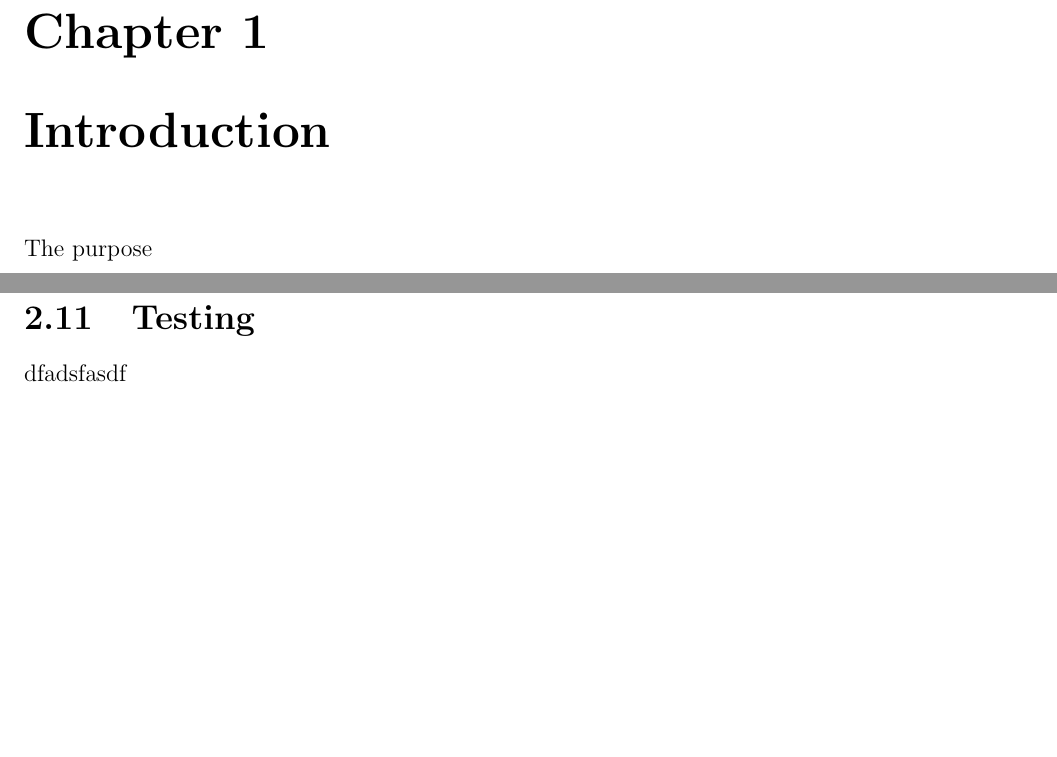
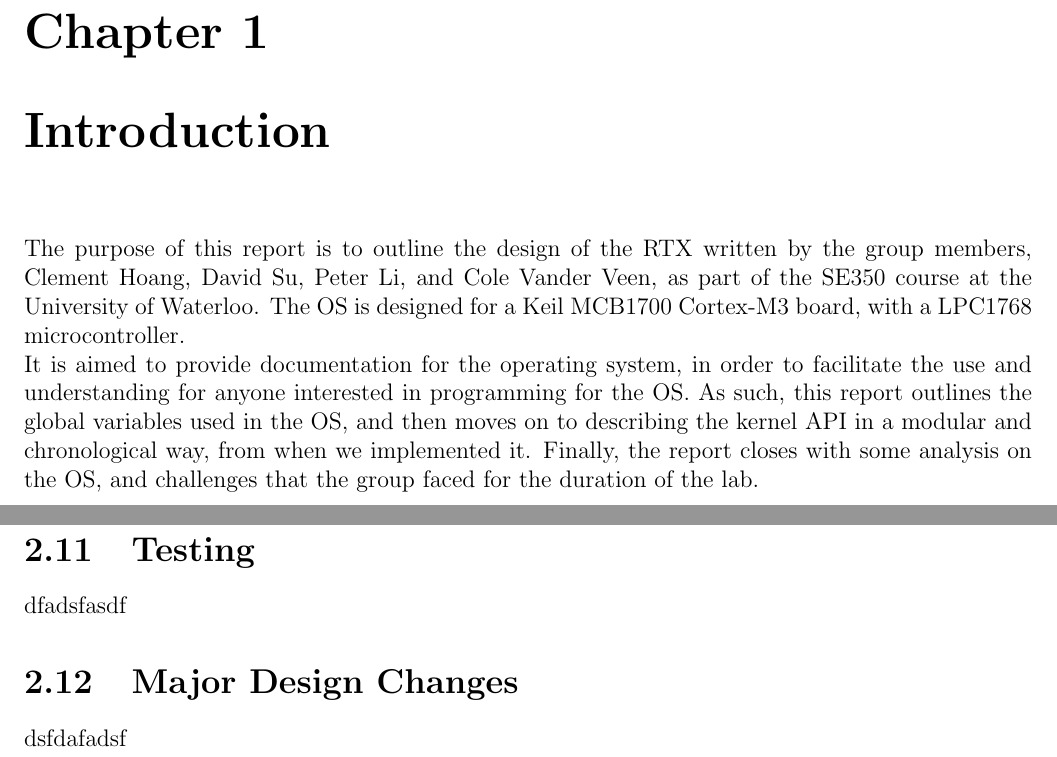
Before and after one commit to clemmy/SE350, a LaTeX document (report/report.tex): two parts of pages 6 and 11 of 14, joined at a grey line, cut so that both start at the same text, the shorter picture padded with empty space. Compiled offline with pdfLaTeX.

Commit message:
Add introduction and some minor wording fixes

```diff
--- a/report/report.tex
+++ b/report/report.tex
@@ -54,19 +54,9 @@
 
 \chapter{Introduction}
 
-% This report is a design document outlining the RTX operating system written by Tyler Babaran, Kelly McBride, and Peter Socha as part of the SE 350 course at the University of Waterloo. The OS is written for an MCB1700 board with an LPC1768 microcontroller.\\
-%
-% The purpose of this report is to provide documentation on the operating system. It will outline the kernel API available to anyone programming processes for the OS. The provided system and user processes are described in detail. Information on initialization and interrupts it also included. Finally, there is a section describing the time performance of the some of the key kernel primitives.\\
-%
-% The ruling concept of the RTX detailed here is simplicity. Some of the methods used
-% to achieve `simplicity' are unconventional, but the idea of simplicity still holds
-% true. The priority queues are implemented as sorted linked lists where high priority
-% processes are placed first, the memory heap is implemented in a way that might
-% take a few explanations, and the message-envelope structure may seem unconventional,
-% but each part is simple enough and they are separate concerns so that when the RTX
-% functions, every part functions together as a whole in a simple and expected way.
+The purpose of this report is to outline the design of the RTX written by the group members, Clement Hoang, David Su, Peter Li, and Cole Vander Veen, as part of the SE350 course at the University of Waterloo. The OS is designed for a Keil MCB1700 Cortex-M3 board, with a LPC1768 microcontroller.
 
-The purpose
+It is aimed to provide documentation for the operating system, in order to facilitate the use and understanding for anyone interested in programming for the OS. As such, this report outlines the global variables used in the OS, and then moves on to describing the kernel API in a modular and chronological way, from when we implemented it. Finally, the report closes with some analysis on the OS, and challenges that the group faced for the duration of the lab.
 
 \chapter{Design Description}
 
@@ -254,6 +244,10 @@ dasfasfasfd
 
 dfadsfasdf
 
+\section{Major Design Changes}
+
+dsfdafadsf
+
 \chapter{Lessons Learned}
 
 \section{Source Control and Code Management}
```
Also changed, not shown: report/report.tex (2 more changed lines).
